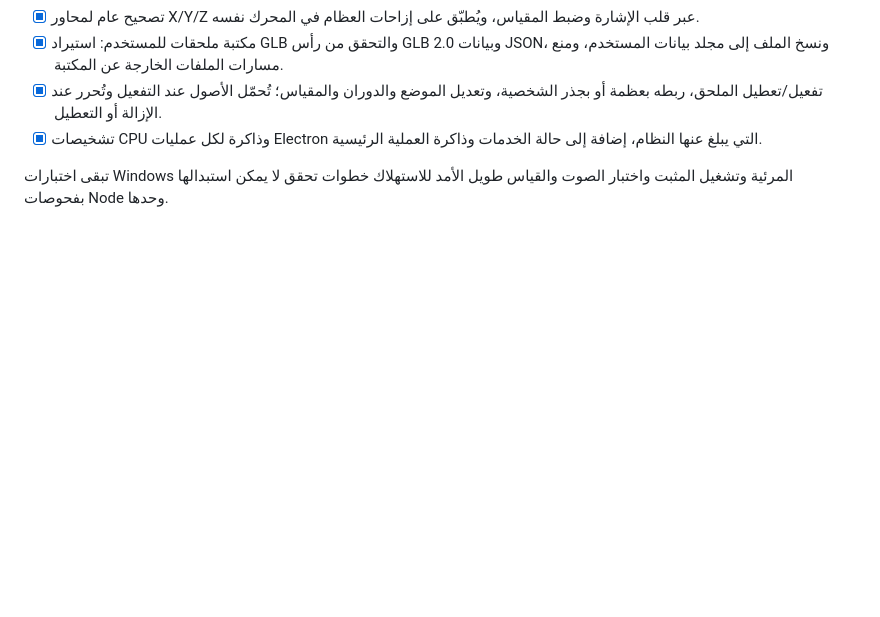
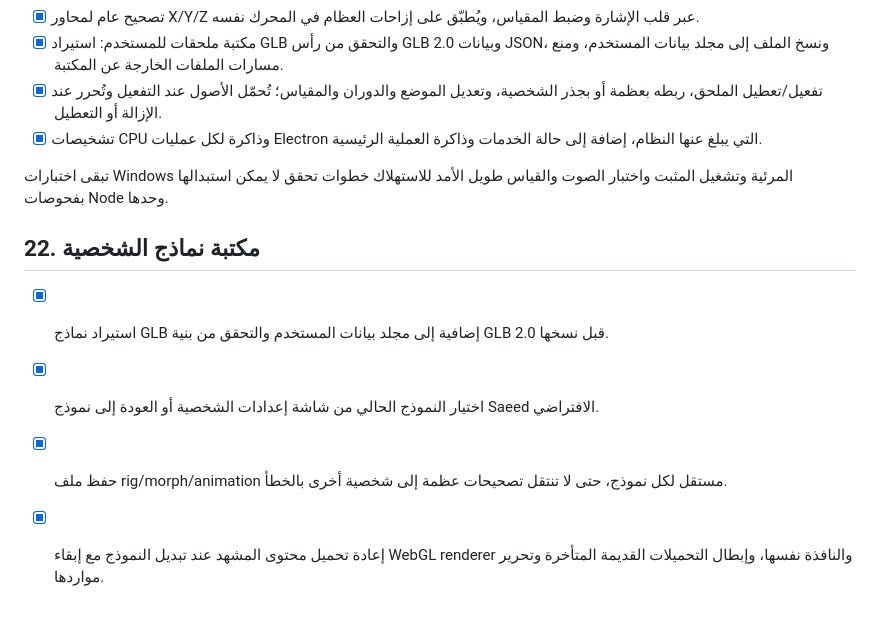
Before and after one commit to saeedhub101/Test, a Markdown page: PLAN.md, the part around the change. Drawn GitHub-style; blank space fills up the shorter version.

Commit message:
Track character model library and per-model settings implementation

```diff
--- a/PLAN.md
+++ b/PLAN.md
@@ -397,3 +397,11 @@ docs/
 - [x] تشخيصات CPU وذاكرة لكل عمليات Electron التي يبلغ عنها النظام، إضافة إلى حالة الخدمات وذاكرة العملية الرئيسية.
 
 تبقى اختبارات Windows المرئية وتشغيل المثبت واختبار الصوت والقياس طويل الأمد للاستهلاك خطوات تحقق لا يمكن استبدالها بفحوصات Node وحدها.
+
+
+## 22. مكتبة نماذج الشخصية
+
+- [x] استيراد نماذج GLB إضافية إلى مجلد بيانات المستخدم والتحقق من بنية GLB 2.0 قبل نسخها.
+- [x] اختيار النموذج الحالي من شاشة إعدادات الشخصية أو العودة إلى نموذج Saeed الافتراضي.
+- [x] حفظ ملف rig/morph/animation مستقل لكل نموذج، حتى لا تنتقل تصحيحات عظمة إلى شخصية أخرى بالخطأ.
+- [x] إعادة تحميل محتوى المشهد عند تبديل النموذج مع إبقاء WebGL renderer والنافذة نفسها، وإبطال التحميلات القديمة المتأخرة وتحرير مواردها.
```
